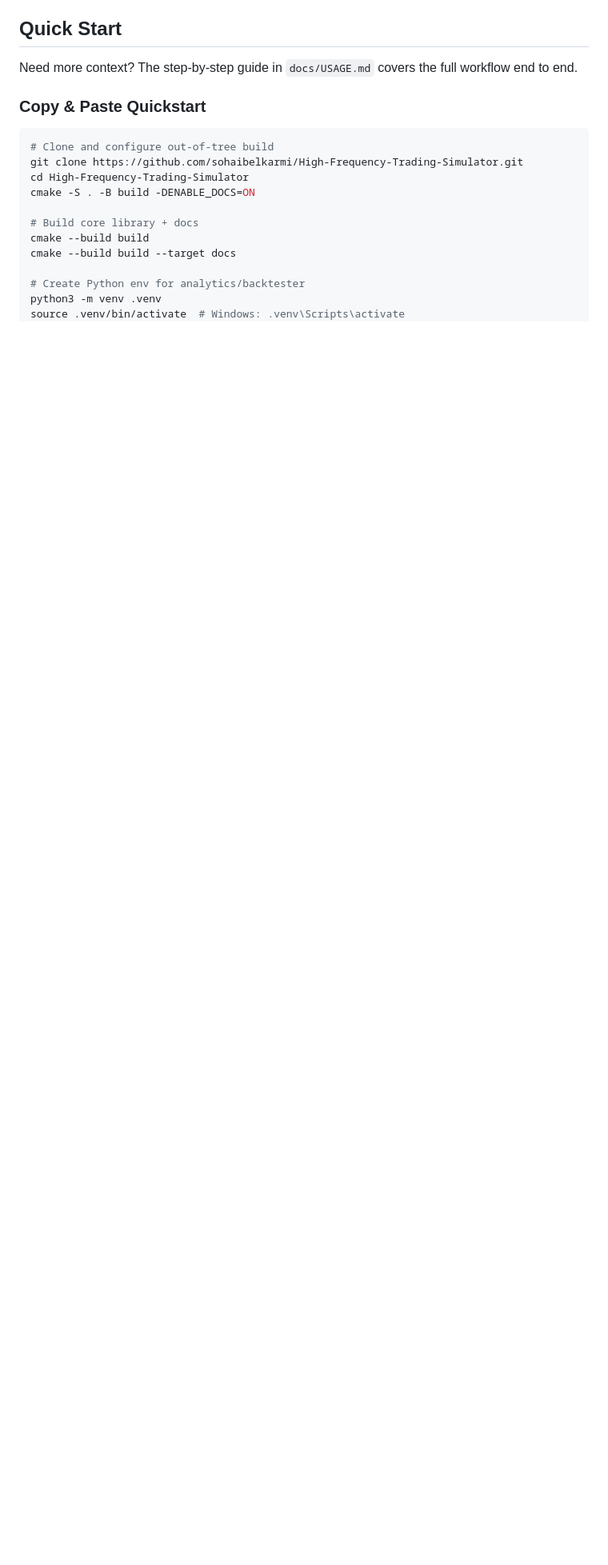
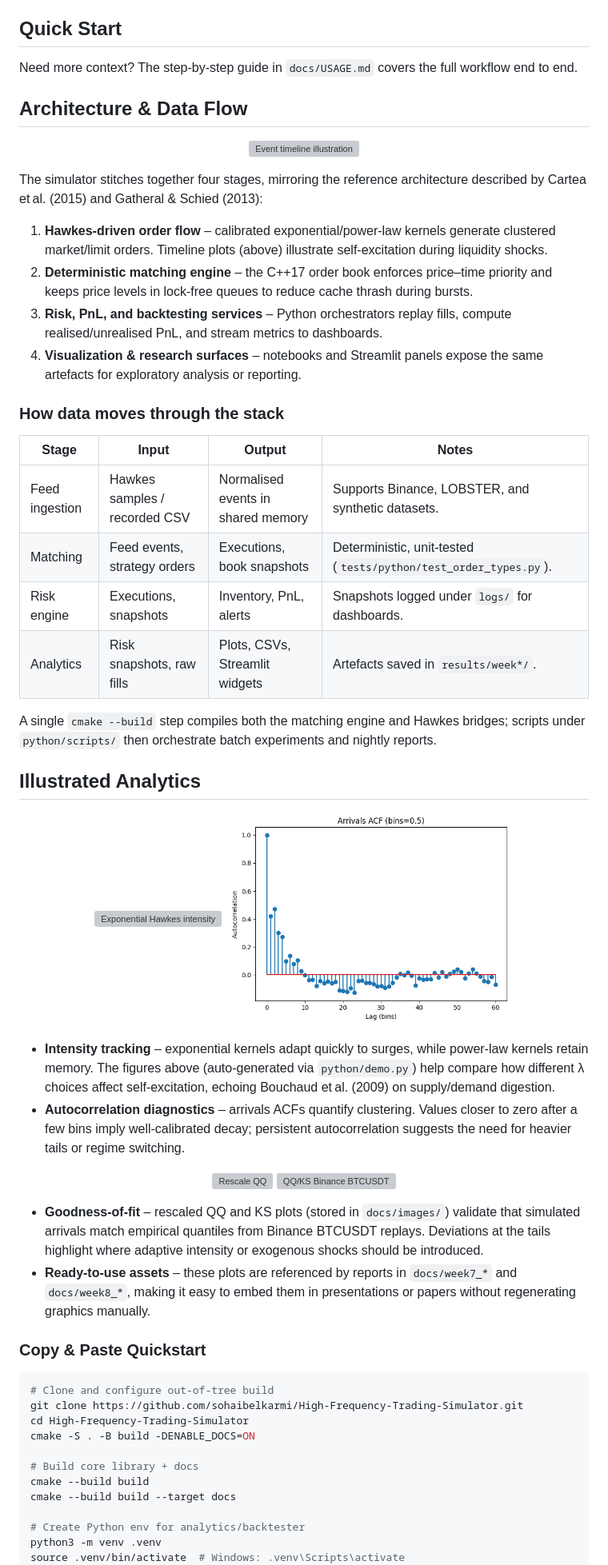
Before and after one commit to s24elkar/High-frequency-trading-simulator, a Markdown page: README.md, the part around one of its changes. Shown at 80% size. Drawn GitHub-style; blank space fills up the shorter version; grey boxes are pictures that could not be loaded.

Commit message:
Enhance README with visuals and explanations

````diff
--- a/README.md
+++ b/README.md
@@ -55,6 +57,48 @@ A practical sandbox for market microstructure research. Explore how clustered or
 
 ## Quick Start
 Need more context? The step-by-step guide in `docs/USAGE.md` covers the full workflow end to end.
+
+## Architecture & Data Flow
+
+<p align="center">
+  <img src="docs/images/timeline_exponential.png" width="720" alt="Event timeline illustration" />
+</p>
+
+The simulator stitches together four stages, mirroring the reference architecture described by Cartea et al. (2015) and Gatheral & Schied (2013):
+
+1. **Hawkes-driven order flow** – calibrated exponential/power-law kernels generate clustered market/limit orders. Timeline plots (above) illustrate self-excitation during liquidity shocks.
+2. **Deterministic matching engine** – the C++17 order book enforces price–time priority and keeps price levels in lock-free queues to reduce cache thrash during bursts.
+3. **Risk, PnL, and backtesting services** – Python orchestrators replay fills, compute realised/unrealised PnL, and stream metrics to dashboards.
+4. **Visualization & research surfaces** – notebooks and Streamlit panels expose the same artefacts for exploratory analysis or reporting.
+
+### How data moves through the stack
+
+| Stage | Input | Output | Notes |
+| --- | --- | --- | --- |
+| Feed ingestion | Hawkes samples / recorded CSV | Normalised events in shared memory | Supports Binance, LOBSTER, and synthetic datasets. |
+| Matching | Feed events, strategy orders | Executions, book snapshots | Deterministic, unit-tested (`tests/python/test_order_types.py`). |
+| Risk engine | Executions, snapshots | Inventory, PnL, alerts | Snapshots logged under `logs/` for dashboards. |
+| Analytics | Risk snapshots, raw fills | Plots, CSVs, Streamlit widgets | Artefacts saved in `results/week*/`. |
+
+A single `cmake --build` step compiles both the matching engine and Hawkes bridges; scripts under `python/scripts/` then orchestrate batch experiments and nightly reports.
+
+## Illustrated Analytics
+
+<p align="center">
+  <img src="docs/images/exponential_kernel_hawkes_intensity.png" width="360" alt="Exponential Hawkes intensity" />
+  <img src="docs/images/arrivals_acf_bins_0.5.png" width="360" alt="Arrivals ACF bins" />
+</p>
+
+- **Intensity tracking** – exponential kernels adapt quickly to surges, while power-law kernels retain memory. The figures above (auto-generated via `python/demo.py`) help compare how different λ choices affect self-excitation, echoing Bouchaud et al. (2009) on supply/demand digestion.
+- **Autocorrelation diagnostics** – arrivals ACFs quantify clustering. Values closer to zero after a few bins imply well-calibrated decay; persistent autocorrelation suggests the need for heavier tails or regime switching.
+
+<p align="center">
+  <img src="docs/images/hawkes_rescale_qq.png" width="360" alt="Rescale QQ" />
+  <img src="docs/images/qq_ks_btcusdt.png" width="360" alt="QQ/KS Binance BTCUSDT" />
+</p>
+
+- **Goodness-of-fit** – rescaled QQ and KS plots (stored in `docs/images/`) validate that simulated arrivals match empirical quantiles from Binance BTCUSDT replays. Deviations at the tails highlight where adaptive intensity or exogenous shocks should be introduced.
+- **Ready-to-use assets** – these plots are referenced by reports in `docs/week7_*` and `docs/week8_*`, making it easy to embed them in presentations or papers without regenerating graphics manually.
 
 ### Copy & Paste Quickstart
 ```bash
````
Also changed, not shown: other parts of README.md (+2 -0 lines).
